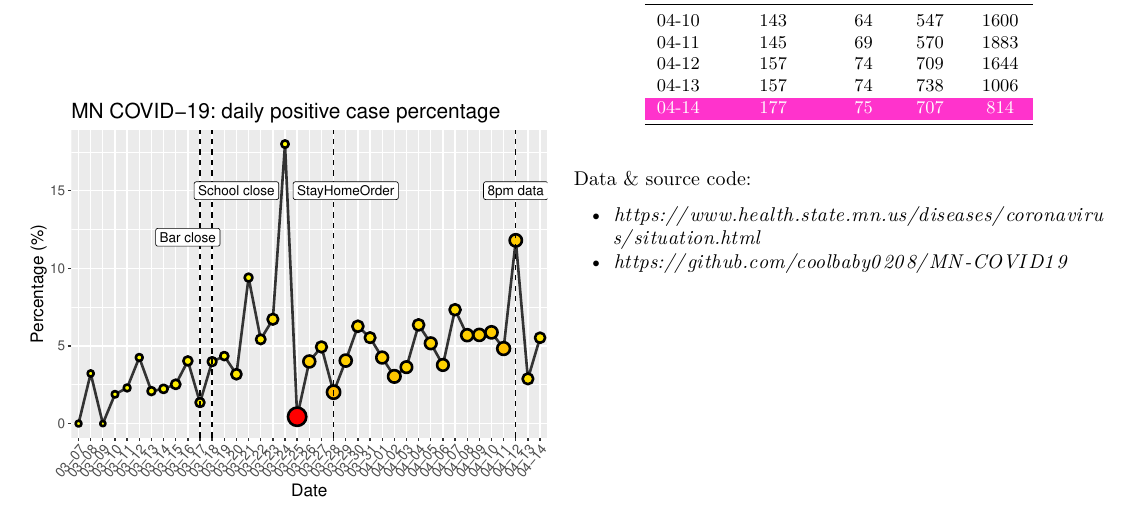
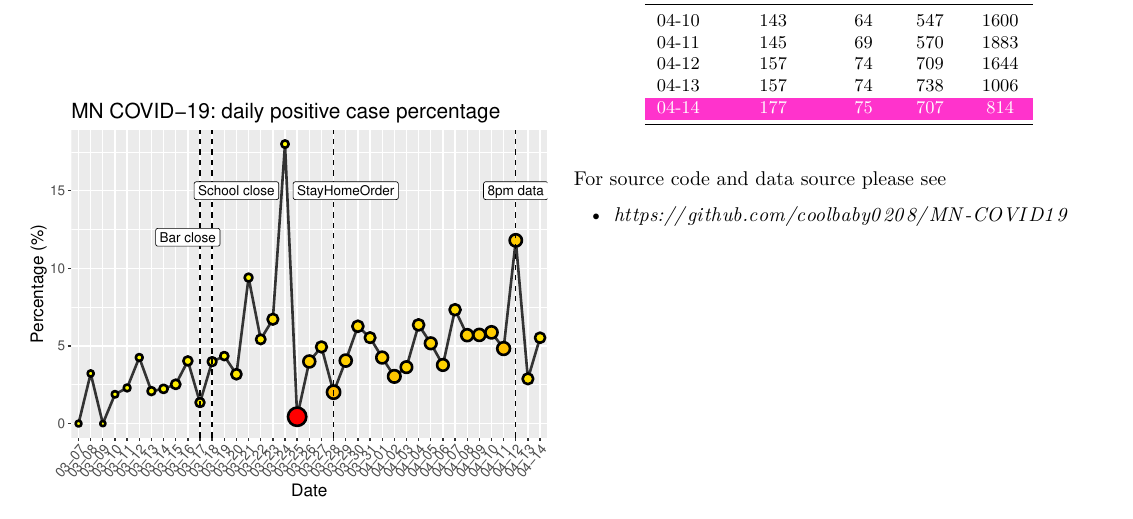
Before and after one commit to coolbaby0208/MN-COVID19, an R Markdown document (COVID_markdown.Rmd): part of the page, cut so that both start at the same text. Rendered offline with R 4.5, knitr and Pandoc, then LaTeX, with nearby package versions; code that draws random numbers runs with fixed seeds of ours; some code elsewhere in the file could not run offline.

Commit message:
Update COVID_markdown.Rmd
Changes to source and data to make it fit in one page

````diff
--- a/COVID_markdown.Rmd
+++ b/COVID_markdown.Rmd
@@ -83,7 +83,6 @@ p4
    kable_styling(latex_options = c("hold_position","scale_down"), font_size = 9) %>%
    row_spec(5, color = "white", background = "#FF33CC")
 ```
-Data & source code:
+For source code and data source please see
 
-* *https://www.health.state.mn.us/diseases/coronavirus/situation.html*
 * *https://github.com/coolbaby0208/MN-COVID19*
````
